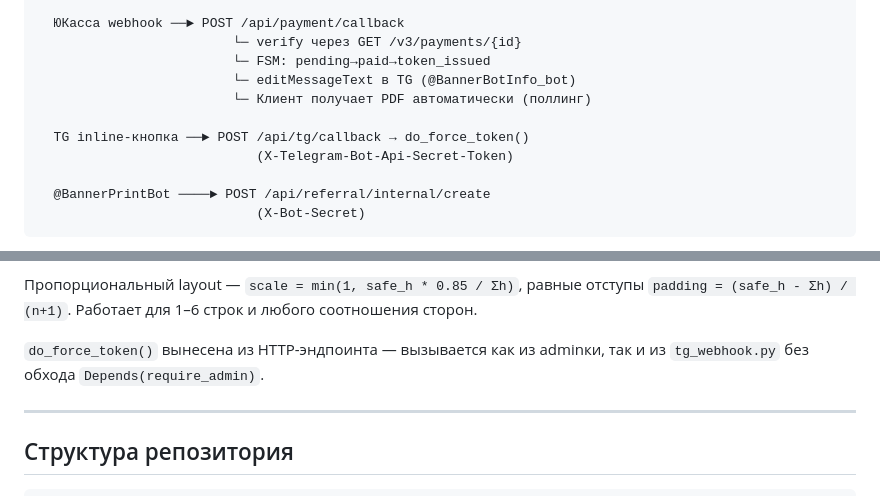
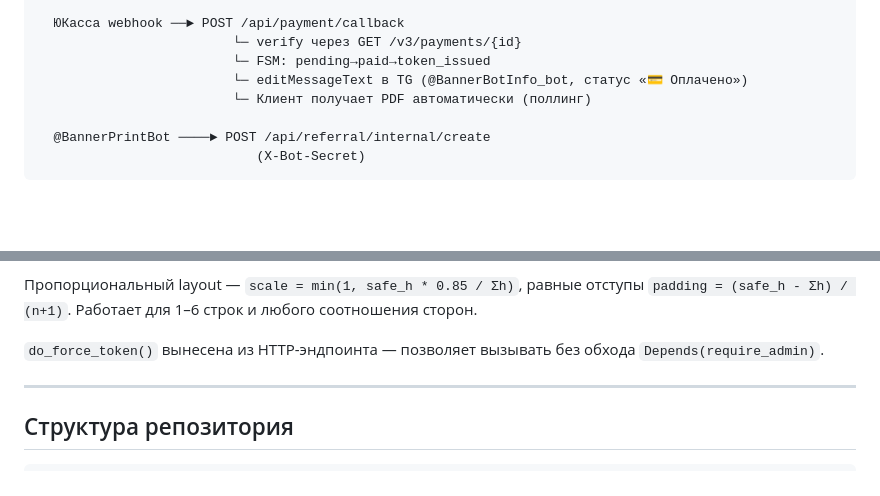
Before and after one commit to Ale007XD/BannerPDF, a Markdown page: README.md, 2 parts joined by grey strips. Rendered like a GitHub page; blank space fills up the shorter version.

```diff
--- a/README.md
+++ b/README.md
@@ -95,11 +95,8 @@
   ЮКасса webhook ──► POST /api/payment/callback
                          └─ verify через GET /v3/payments/{id}
                          └─ FSM: pending→paid→token_issued
-                         └─ editMessageText в TG (@BannerBotInfo_bot)
+                         └─ editMessageText в TG (@BannerBotInfo_bot, статус «💳 Оплачено»)
                          └─ Клиент получает PDF автоматически (поллинг)
-
-  TG inline-кнопка ──► POST /api/tg/callback → do_force_token()
-                            (X-Telegram-Bot-Api-Secret-Token)
 
   @BannerPrintBot ────► POST /api/referral/internal/create
                             (X-Bot-Secret)
@@ -117,7 +114,7 @@ Ghostscript CPU-bound. Прямой вызов из asyncio event loop забл
 
 Пропорциональный layout — `scale = min(1, safe_h * 0.85 / Σh)`, равные отступы `padding = (safe_h - Σh) / (n+1)`. Работает для 1–6 строк и любого соотношения сторон.
 
-`do_force_token()` вынесена из HTTP-эндпоинта — вызывается как из adminки, так и из `tg_webhook.py` без обхода `Depends(require_admin)`.
+`do_force_token()` вынесена из HTTP-эндпоинта — позволяет вызывать без обхода `Depends(require_admin)`.
 
 ---
 
```
Also changed, not shown: other parts of README.md (+10 -20 lines).
